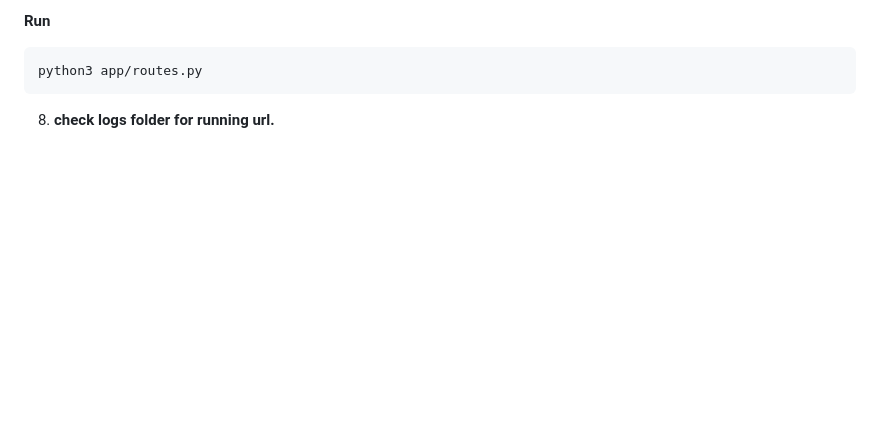
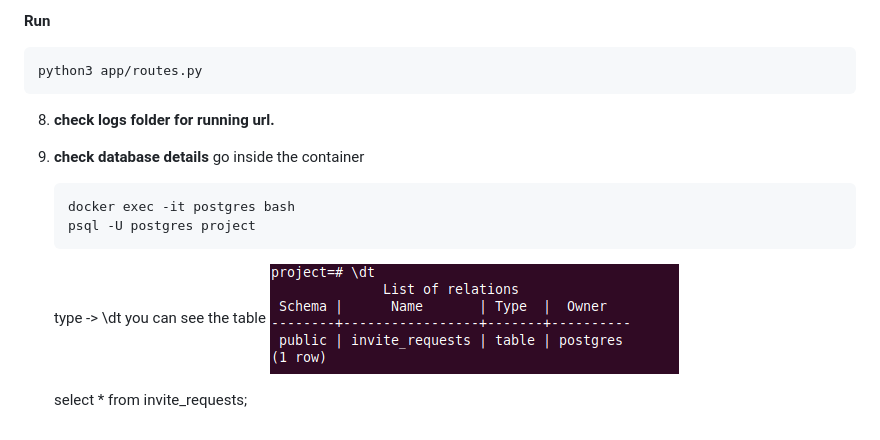
Before and after one commit to sakithajayasinghe/IEEE-R10-YP-GEMS, a Markdown page: README.md, the part around the change. Drawn GitHub-style; pictures changed too: image.png (added); blank space fills up the shorter version.

````diff
--- a/README.md
+++ b/README.md
@@ -80,3 +80,15 @@ Operating system Ubuntu.Please use ubuntu os.
    ```
 
 8. **check logs folder for running url.**
+
+9. **check database details**
+   go inside the container
+   ```bash
+   docker exec -it postgres bash
+   psql -U postgres project
+   ```
+   type -> \dt
+   you can see the table
+   ![Alt text](image.png)
+
+   select * from invite_requests;
````
